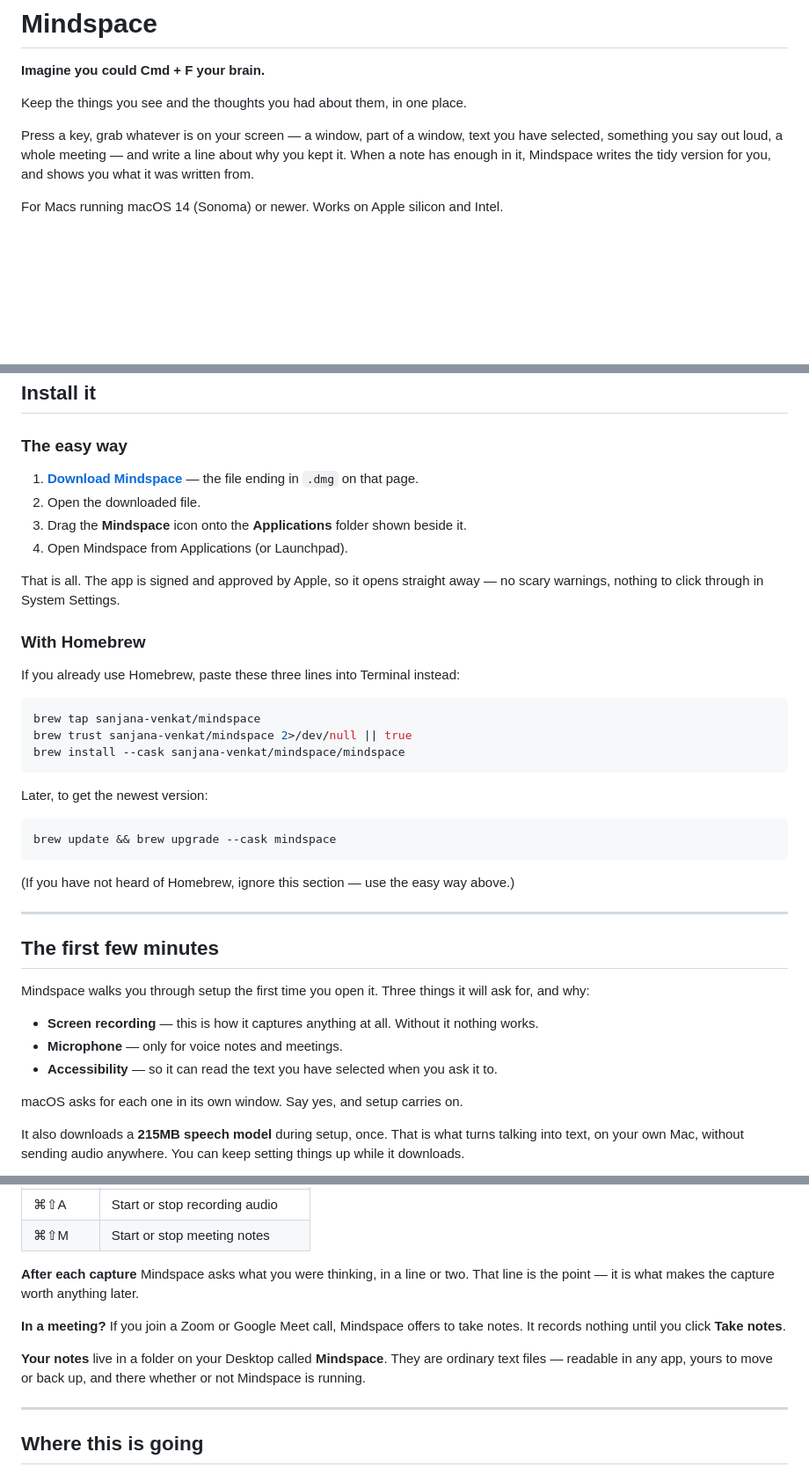
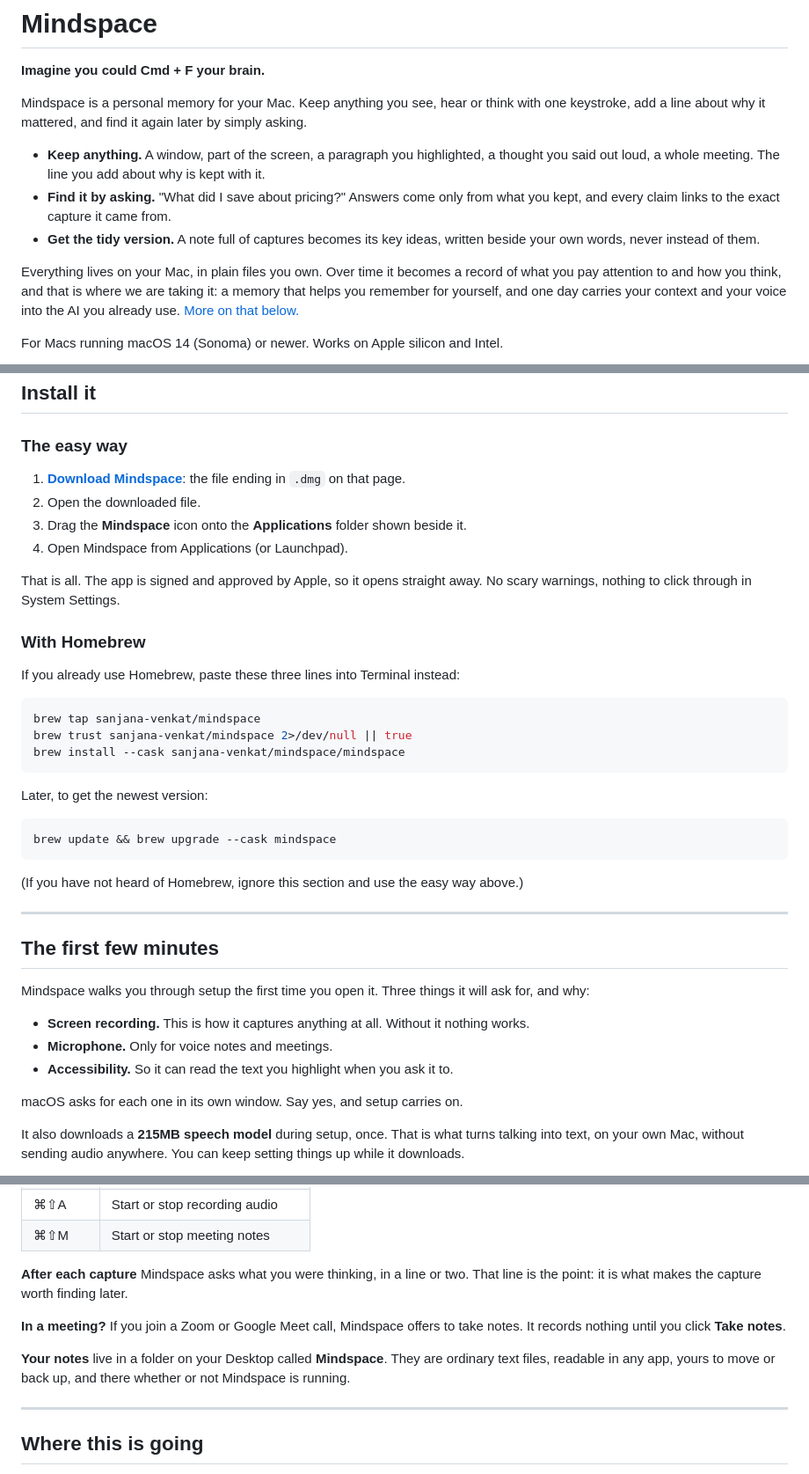
Before and after one commit to sanjana-venkat/mindspace, a Markdown page: README.md, 3 parts joined by grey strips. Shown at 88% size. Rendered like a GitHub page; blank space fills up the shorter version.

Commit message:
README: a personal memory first, and where it goes
The opening says what Mindspace is for today in three lines: keep
anything, find it by asking, get the tidy version. Then a short
paragraph on the direction, that the record it builds becomes one that
helps you remember for yourself and carries your context and voice into
the AI you use, linking to the section that lays it out. Still led by
use, since people come for a memory system before they come for a twin.

No em dashes anywhere in the file.

Co-Authored-By: Claude Opus 5.5 <noreply@anthropic.com>

````diff
--- a/README.md
+++ b/README.md
@@ -6,12 +6,20 @@
 
 **Imagine you could Cmd + F your brain.**
 
-Keep the things you see and the thoughts you had about them, in one place.
+Mindspace is a personal memory for your Mac. Keep anything you see, hear or think with one
+keystroke, add a line about why it mattered, and find it again later by simply asking.
 
-Press a key, grab whatever is on your screen — a window, part of a window, text you have
-selected, something you say out loud, a whole meeting — and write a line about why you kept
-it. When a note has enough in it, Mindspace writes the tidy version for you, and shows you
-what it was written from.
+- **Keep anything.** A window, part of the screen, a paragraph you highlighted, a thought you
+  said out loud, a whole meeting. The line you add about why is kept with it.
+- **Find it by asking.** "What did I save about pricing?" Answers come only from what you kept,
+  and every claim links to the exact capture it came from.
+- **Get the tidy version.** A note full of captures becomes its key ideas, written beside your
+  own words, never instead of them.
+
+Everything lives on your Mac, in plain files you own. Over time it becomes a record of what you
+pay attention to and how you think, and that is where we are taking it: a memory that helps you
+remember for yourself, and one day carries your context and your voice into the AI you already
+use. [More on that below.](#where-this-is-going)
 
 For Macs running macOS 14 (Sonoma) or newer. Works on Apple silicon and Intel.
 
@@ -54,13 +62,13 @@ For Macs running macOS 14 (Sonoma) or newer. Works on Apple silicon and Intel.
 
 ### The easy way
 
-1. **[Download Mindspace](https://github.com/sanjana-venkat/mindspace/releases/latest)** — the
+1. **[Download Mindspace](https://github.com/sanjana-venkat/mindspace/releases/latest)**: the
    file ending in `.dmg` on that page.
 2. Open the downloaded file.
 3. Drag the **Mindspace** icon onto the **Applications** folder shown beside it.
 4. Open Mindspace from Applications (or Launchpad).
 
-That is all. The app is signed and approved by Apple, so it opens straight away — no scary
+That is all. The app is signed and approved by Apple, so it opens straight away. No scary
 warnings, nothing to click through in System Settings.
 
 ### With Homebrew
@@ -79,7 +87,7 @@ Later, to get the newest version:
 brew update && brew upgrade --cask mindspace
 ```
 
-(If you have not heard of Homebrew, ignore this section — use the easy way above.)
+(If you have not heard of Homebrew, ignore this section and use the easy way above.)
 
 ---
 
@@ -88,9 +96,9 @@ brew update && brew upgrade --cask mindspace
 Mindspace walks you through setup the first time you open it. Three things it will ask for,
 and why:
 
-- **Screen recording** — this is how it captures anything at all. Without it nothing works.
-- **Microphone** — only for voice notes and meetings.
-- **Accessibility** — so it can read the text you have selected when you ask it to.
+- **Screen recording.** This is how it captures anything at all. Without it nothing works.
+- **Microphone.** Only for voice notes and meetings.
+- **Accessibility.** So it can read the text you highlight when you ask it to.
 
 macOS asks for each one in its own window. Say yes, and setup carries on.
 
@@ -129,13 +137,13 @@ being saved.
 | ⌘⇧M | Start or stop meeting notes |
 
 **After each capture** Mindspace asks what you were thinking, in a line or two. That line is
-the point — it is what makes the capture worth anything later.
+the point: it is what makes the capture worth finding later.
 
 **In a meeting?** If you join a Zoom or Google Meet call, Mindspace offers to take notes. It
 records nothing until you click **Take notes**.
 
 **Your notes** live in a folder on your Desktop called **Mindspace**. They are ordinary text
-files — readable in any app, yours to move or back up, and there whether or not Mindspace is
+files, readable in any app, yours to move or back up, and there whether or not Mindspace is
 running.
 
 ---
````
Also changed, not shown: other parts of README.md (+5 -5 lines).
